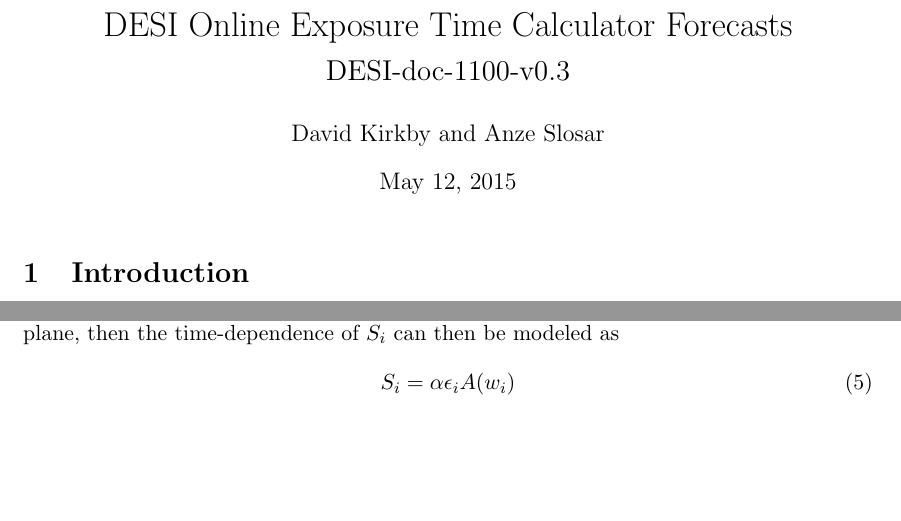
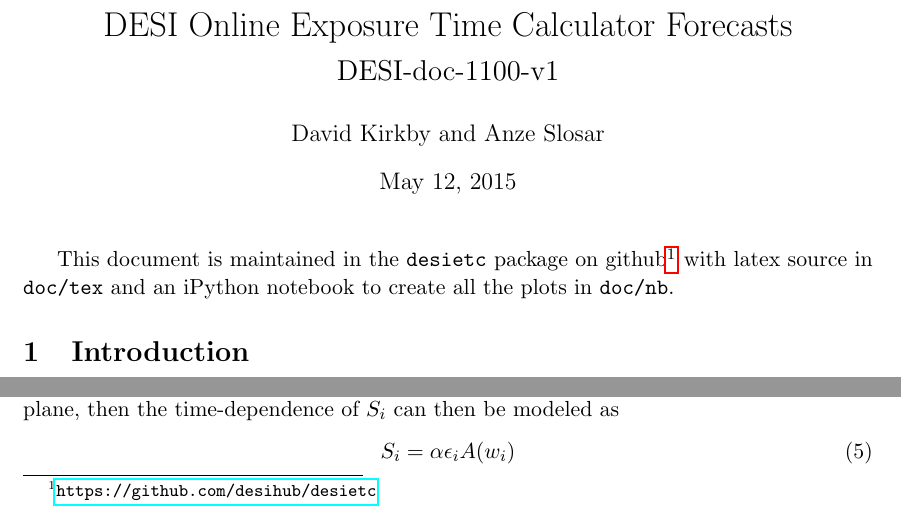
Before and after one commit to desihub/desietcproto, a LaTeX document (doc/tex/etc-calc.tex): two parts of page 1 of 8, joined at a grey line, cut so that both start at the same text, the shorter picture padded with empty space. Compiled offline with pdfLaTeX.

Commit message:
Bump desi-doc to v1 and add links to github stuff

```diff
--- a/doc/tex/etc-calc.tex
+++ b/doc/tex/etc-calc.tex
@@ -3,9 +3,10 @@
 \usepackage[margin=1.3in]{geometry}
 \usepackage{amsmath}
 \usepackage{graphicx}
+\usepackage{hyperref}
 
 \title{DESI Online Exposure Time Calculator Forecasts\\
-{\Large DESI-doc-1100-v0.3}}
+{\Large DESI-doc-1100-v1}}
 \author{David Kirkby and Anze Slosar}
 
 \providecommand{\eqn}[1]{eqn.~(\ref{eqn:#1})}
@@ -17,6 +18,8 @@
 
 \begin{document}
 \maketitle
+
+This document is maintained in the {\tt desietc} package on github\footnote{\url{https://github.com/desihub/desietc}} with latex source in {\tt doc/tex} and an iPython notebook to create all the plots in {\tt doc/nb}.
 
 \section{Introduction}
 
```
